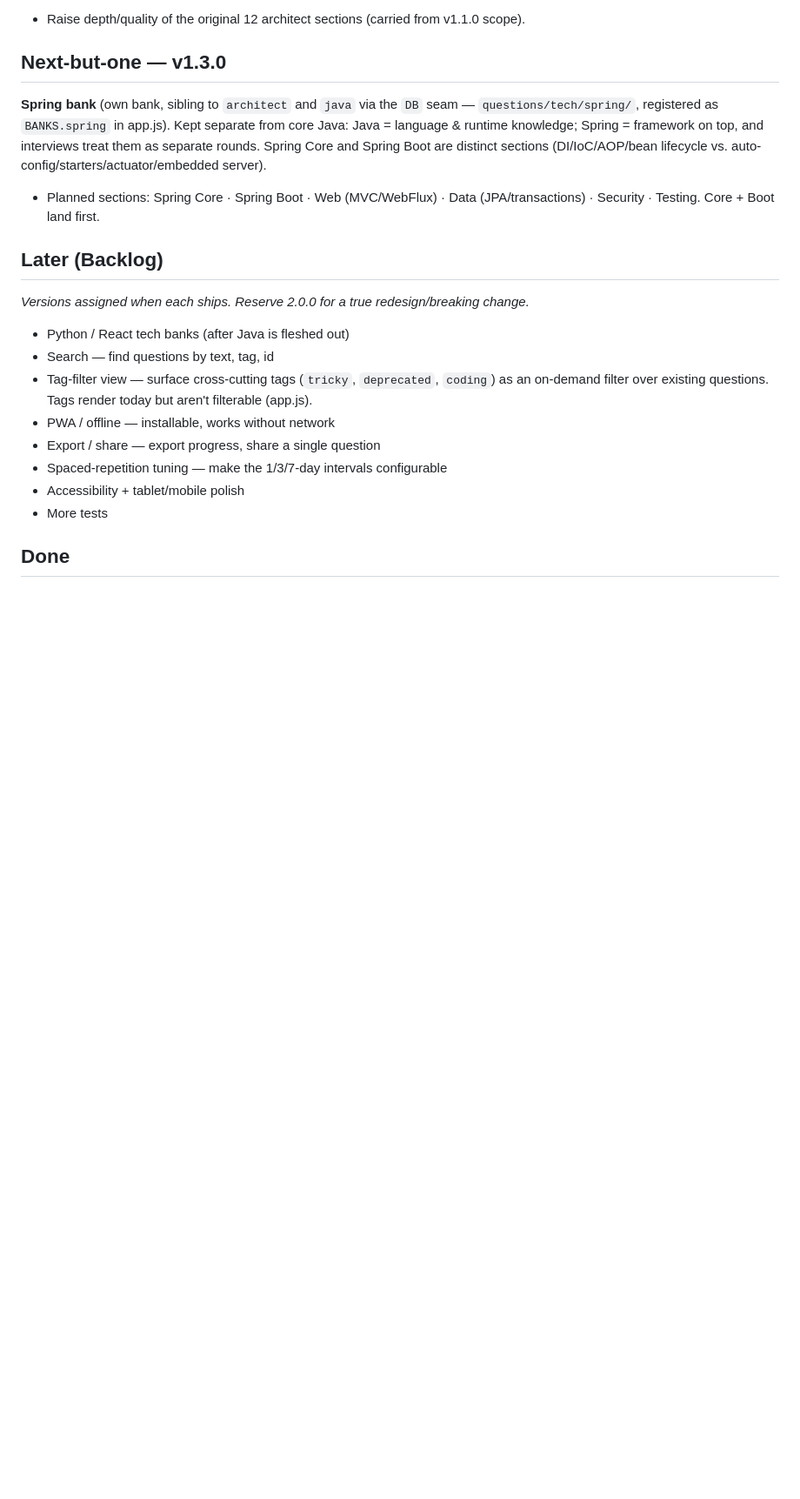
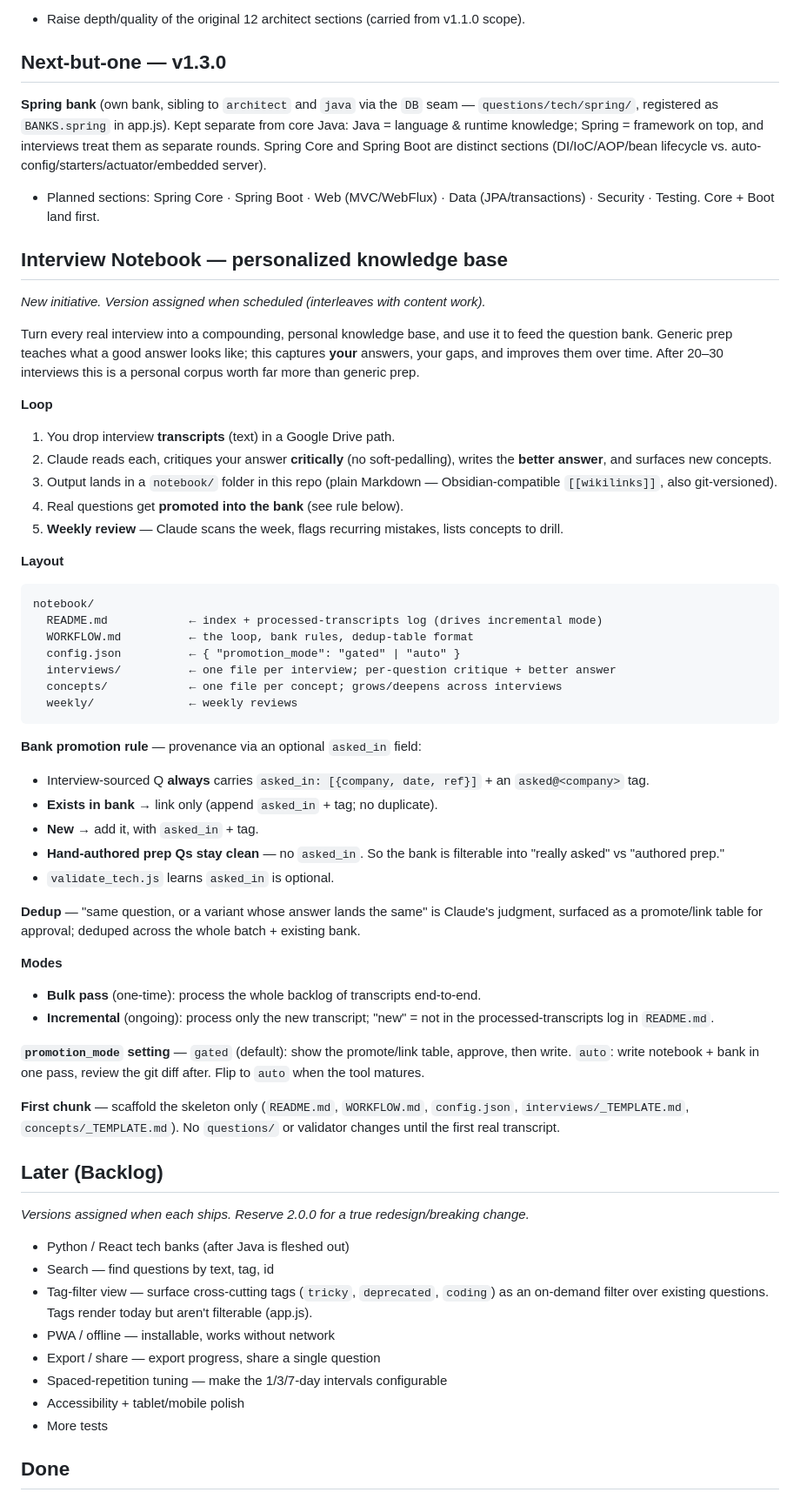
Before and after one commit to sunilpradhan83-creator/keystone, a Markdown page: ROADMAP.md, the part around the change. Shown at 87% size. GitHub-like rendering; blank space fills up the shorter version.

Commit message:
docs: add Interview Notebook initiative to roadmap
Co-Authored-By: Claude Opus 4.8 <noreply@anthropic.com>

````diff
--- a/ROADMAP.md
+++ b/ROADMAP.md
@@ -95,6 +95,60 @@ sections (DI/IoC/AOP/bean lifecycle vs. auto-config/starters/actuator/embedded s
 - Planned sections: Spring Core · Spring Boot · Web (MVC/WebFlux) · Data
   (JPA/transactions) · Security · Testing. Core + Boot land first.
 
+## Interview Notebook — personalized knowledge base
+
+_New initiative. Version assigned when scheduled (interleaves with content work)._
+
+Turn every real interview into a compounding, personal knowledge base, and use it to
+feed the question bank. Generic prep teaches what a good answer looks like; this captures
+**your** answers, your gaps, and improves them over time. After 20–30 interviews this is
+a personal corpus worth far more than generic prep.
+
+**Loop**
+1. You drop interview **transcripts** (text) in a Google Drive path.
+2. Claude reads each, critiques your answer **critically** (no soft-pedalling), writes the
+   **better answer**, and surfaces new concepts.
+3. Output lands in a `notebook/` folder in this repo (plain Markdown — Obsidian-compatible
+   `[[wikilinks]]`, also git-versioned).
+4. Real questions get **promoted into the bank** (see rule below).
+5. **Weekly review** — Claude scans the week, flags recurring mistakes, lists concepts to drill.
+
+**Layout**
+```
+notebook/
+  README.md            ← index + processed-transcripts log (drives incremental mode)
+  WORKFLOW.md          ← the loop, bank rules, dedup-table format
+  config.json          ← { "promotion_mode": "gated" | "auto" }
+  interviews/          ← one file per interview; per-question critique + better answer
+  concepts/            ← one file per concept; grows/deepens across interviews
+  weekly/              ← weekly reviews
+```
+
+**Bank promotion rule** — provenance via an optional `asked_in` field:
+- Interview-sourced Q **always** carries `asked_in: [{company, date, ref}]` + an
+  `asked@<company>` tag.
+- **Exists in bank** → link only (append `asked_in` + tag; no duplicate).
+- **New** → add it, with `asked_in` + tag.
+- **Hand-authored prep Qs stay clean** — no `asked_in`. So the bank is filterable into
+  "really asked" vs "authored prep."
+- `validate_tech.js` learns `asked_in` is optional.
+
+**Dedup** — "same question, or a variant whose answer lands the same" is Claude's judgment,
+surfaced as a promote/link table for approval; deduped across the whole batch + existing bank.
+
+**Modes**
+- **Bulk pass** (one-time): process the whole backlog of transcripts end-to-end.
+- **Incremental** (ongoing): process only the new transcript; "new" = not in the
+  processed-transcripts log in `README.md`.
+
+**`promotion_mode` setting** — `gated` (default): show the promote/link table, approve, then
+write. `auto`: write notebook + bank in one pass, review the git diff after. Flip to `auto`
+when the tool matures.
+
+**First chunk** — scaffold the skeleton only (`README.md`, `WORKFLOW.md`, `config.json`,
+`interviews/_TEMPLATE.md`, `concepts/_TEMPLATE.md`). No `questions/` or validator changes
+until the first real transcript.
+
 ## Later (Backlog)
 
 _Versions assigned when each ships. Reserve 2.0.0 for a true redesign/breaking change._
````
